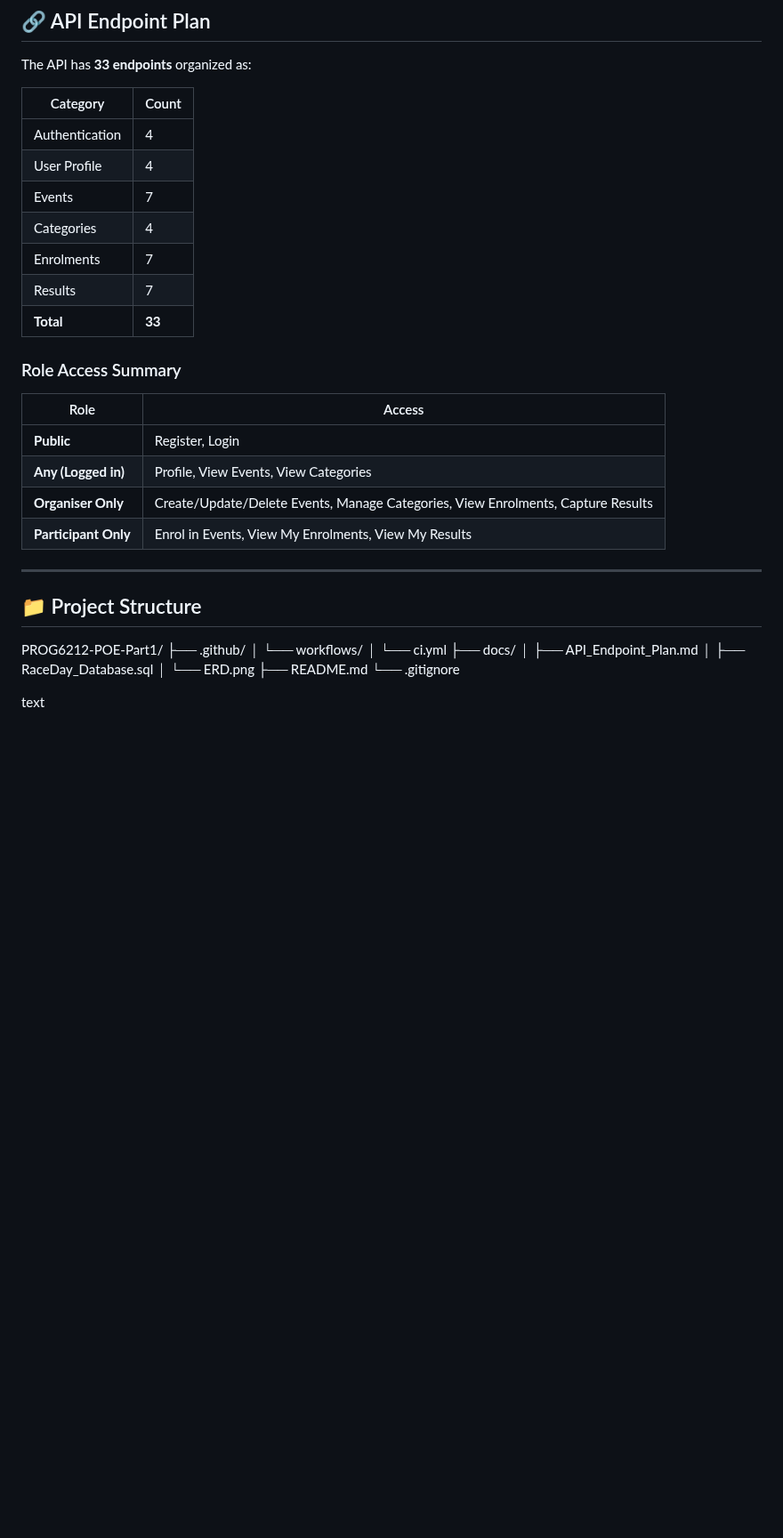
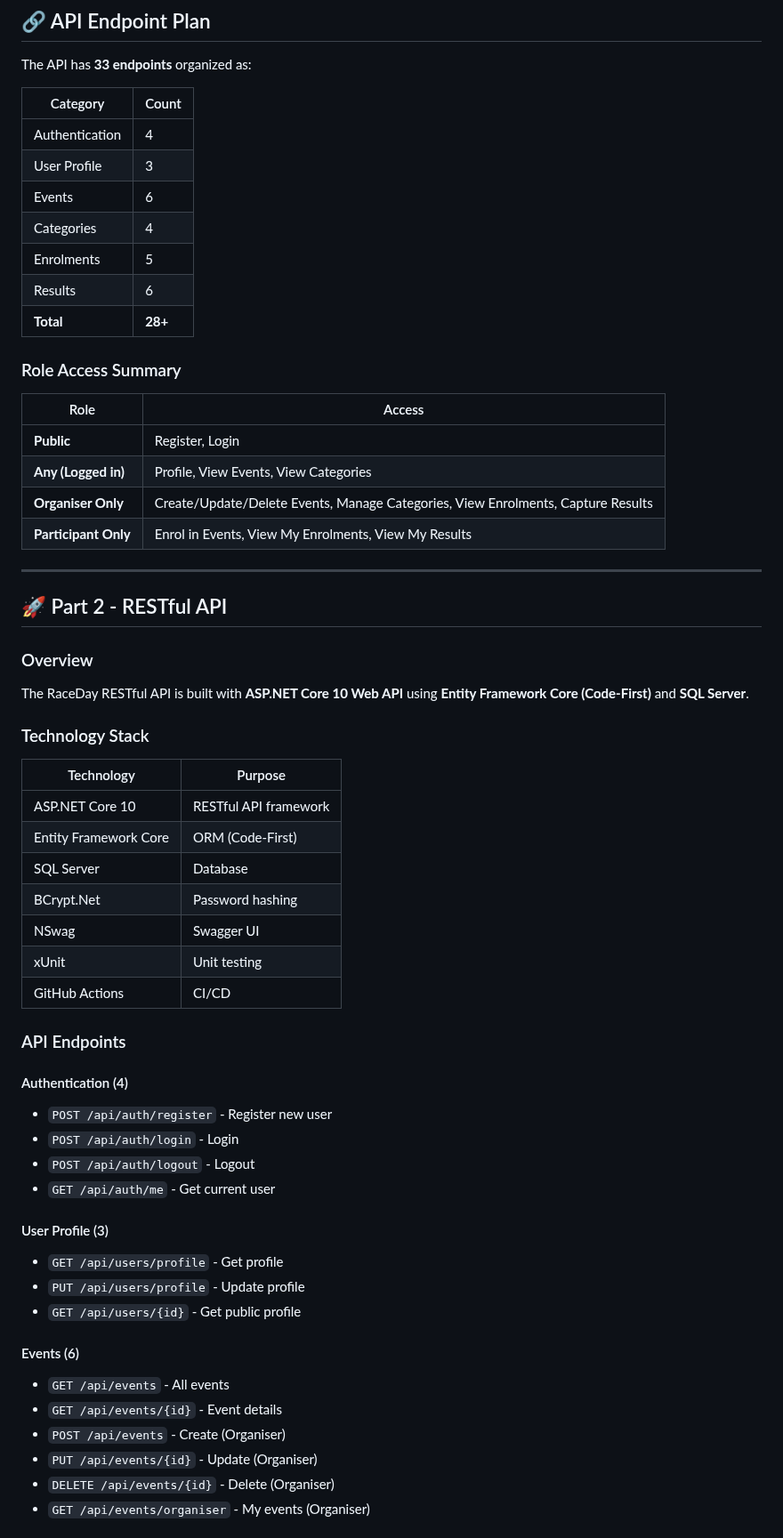
Before and after one commit to Liyema08/PROG6212-POE-Part1, a Markdown page: README.md, the part around one of its changes. Shown at 89% size. Drawn GitHub-style; blank space fills up the shorter version.

```diff
--- a/README.md
+++ b/README.md
@@ -69,12 +74,12 @@ The API has **33 endpoints** organized as:
 | Category | Count |
 |----------|-------|
 | Authentication | 4 |
-| User Profile | 4 |
-| Events | 7 |
+| User Profile | 3 |
+| Events | 6 |
 | Categories | 4 |
-| Enrolments | 7 |
-| Results | 7 |
-| **Total** | **33** |
+| Enrolments | 5 |
+| Results | 6 |
+| **Total** | **28+** |
 
 ### Role Access Summary
 
@@ -87,16 +92,40 @@ The API has **33 endpoints** organized as:
 
 ---
 
-## 📁 Project Structure
-PROG6212-POE-Part1/
-├── .github/
-│ └── workflows/
-│ └── ci.yml
-├── docs/
-│ ├── API_Endpoint_Plan.md
-│ ├── RaceDay_Database.sql
-│ └── ERD.png
-├── README.md
-└── .gitignore
+## 🚀 Part 2 - RESTful API
 
-text
+### Overview
+The RaceDay RESTful API is built with **ASP.NET Core 10 Web API** using **Entity Framework Core (Code-First)** and **SQL Server**.
+
+### Technology Stack
+| Technology | Purpose |
+|-----------|---------|
+| ASP.NET Core 10 | RESTful API framework |
+| Entity Framework Core | ORM (Code-First) |
+| SQL Server | Database |
+| BCrypt.Net | Password hashing |
+| NSwag | Swagger UI |
+| xUnit | Unit testing |
+| GitHub Actions | CI/CD |
+
+### API Endpoints
+
+#### Authentication (4)
+- `POST /api/auth/register` - Register new user
+- `POST /api/auth/login` - Login
+- `POST /api/auth/logout` - Logout
+- `GET /api/auth/me` - Get current user
+
+#### User Profile (3)
+- `GET /api/users/profile` - Get profile
+- `PUT /api/users/profile` - Update profile
+- `GET /api/users/{id}` - Get public profile
+
+#### Events (6)
+- `GET /api/events` - All events
+- `GET /api/events/{id}` - Event details
+- `POST /api/events` - Create (Organiser)
+- `PUT /api/events/{id}` - Update (Organiser)
+- `DELETE /api/events/{id}` - Delete (Organiser)
+- `GET /api/events/organiser` - My events (Organiser)
+
```
Also changed, not shown: other parts of README.md (+57 -69 lines), docs/part2-green-build.png (added), docs/part2-swagger.png (added).
